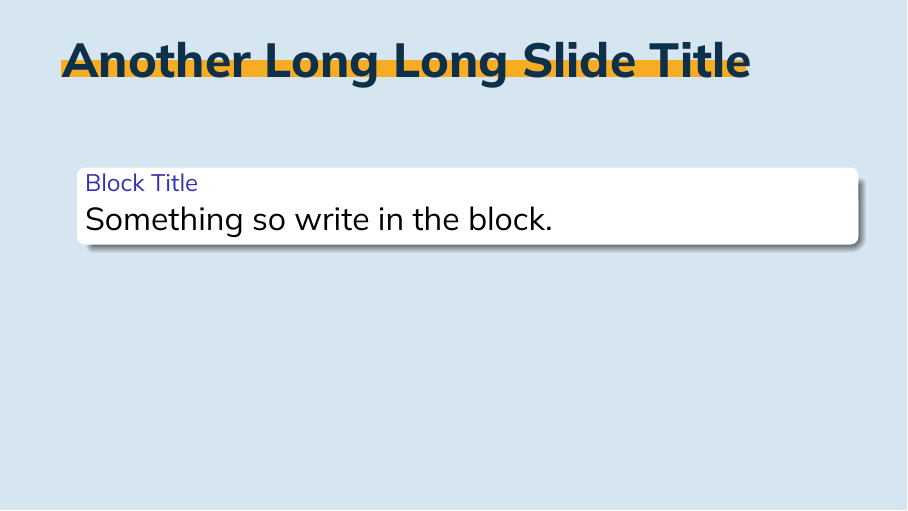
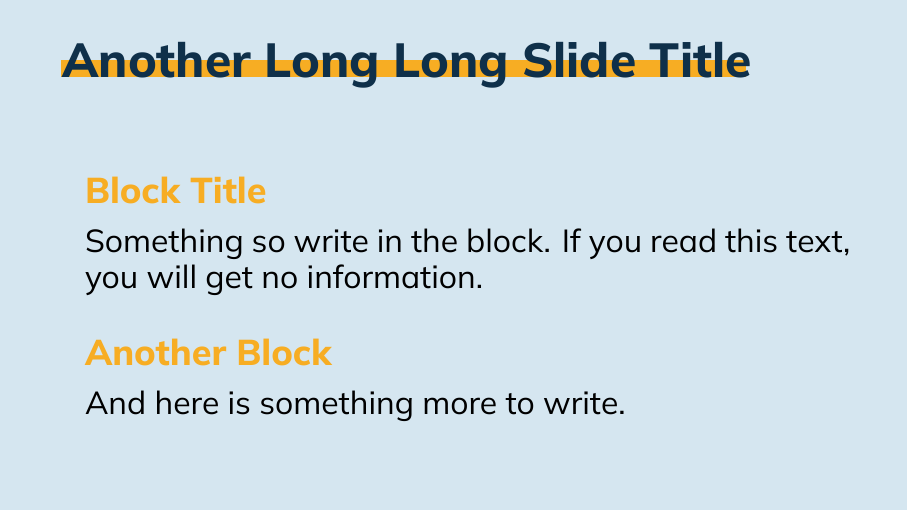
Before and after one commit to ChuangSheep/beamer-themes, LaTeX slides (simple/index.tex, which reads simple/beamercolorthemesimple.sty, simple/beamerfontthemesimple.sty, simple/beamerinnerthemesimple.sty): page 3 of 4. Compiled offline with XeLaTeX; a missing font is replaced by an installed copy or a similar font.

Commit message:
feat: update block env

```diff
--- a/simple/beamercolorthemesimple.sty
+++ b/simple/beamercolorthemesimple.sty
@@ -1,15 +1,18 @@
 
-\definecolor{blue-light1}{RGB}{213,230,240}
+\definecolor{blue-lighten1}{RGB}{213,230,240}
 \definecolor{blue-darken1}{RGB}{15,48,74}
+\definecolor{blue-darken2}{RGB}{109,162,194}
 
-\definecolor{orange-light1}{RGB}{247,173,35}
+\definecolor{orange-lighten1}{RGB}{247,173,35}
 
 \definecolor{gray}{RGB}{140,140,140}
+\definecolor{gray-lighten1}{RGB}{240,240,240}
 
-\setbeamercolor{primary}{fg=blue-darken1,bg=blue-light1}
-\setbeamercolor{secondary}{fg=orange-light1,bg=blue-light1}
+\setbeamercolor{primary}{fg=blue-darken1,bg=blue-lighten1}
+\setbeamercolor{secondary}{fg=orange-lighten1,bg=blue-lighten1}
 \setbeamercolor{text}{fg=black}
 \setbeamercolor{references}{fg=gray}
+
 
 \setbeamercolor*{title page header}{use=primary,fg=primary.fg}
 \setbeamercolor*{title page subheader}{use=primary,fg=primary.fg}
@@ -17,3 +20,9 @@
 \setbeamercolor*{author}{fg=references.fg}
 
 \setbeamercolor*{frametitle}{use=primary,fg=primary.fg}
+
+\setbeamercolor*{itemize item}{use=secondary,fg=secondary.fg}
+\setbeamercolor*{itemize subitem}{use=secondary,fg=secondary.fg}
+
+\setbeamercolor*{block title}{use=secondary,fg=secondary.fg,bg=primary.bg}
+\setbeamercolor*{block body}{use=text,fg=text.fg,bg=primary.bg}
--- a/simple/beamerfontthemesimple.sty
+++ b/simple/beamerfontthemesimple.sty
@@ -25,6 +25,7 @@
 \setbeamerfont{frametitle}{family=\ctfamily,series=\bfseries,size=\fontsize{24}{26}}
 
 \setbeamerfont*{normal text}{family=\ctfamily,size=\fontsize{16}{18}}
+\setbeamerfont*{block title}{family=\ctfamily,series=\bfseries,size=\fontsize{18}{2}}
 
 
 \mode<all>
--- a/simple/beamerinnerthemesimple.sty
+++ b/simple/beamerinnerthemesimple.sty
@@ -1,6 +1,6 @@
 \mode<presentation>
 
-\defbeamertemplate*{frametitle}{texsx}[1][]{
+\defbeamertemplate*{frametitle}{simple}[1][]{
   \setlength{\unitlength}{1mm}
     \tikz[overlay, remember picture,
     shift=(current page.south west),
@@ -14,6 +14,9 @@
       \node[anchor=south,below right] at (0.0509,0.95) {\usebeamercolor{frametitle}\usebeamerfont{frametitle}\insertframetitle};
     }
 }
+
+\setbeamertemplate{itemize item}{\usebeamercolor[fg]{itemize item}$\blacksquare$}
+\setbeamertemplate{itemize subitem}{\usebeamercolor[fg]{itemize item}$\blacktriangleright$}
 
 % Env Aliasing: iframe --- indentframe
 % FIX: HOW TF TO PASS PARAMETER?
--- a/simple/beamerthemesimple.sty
+++ b/simple/beamerthemesimple.sty
@@ -14,6 +14,6 @@
 
 
 \setbeamertemplate{navigation symbols}{}
-\setbeamertemplate{blocks}[rounded][shadow=true]
+% \setbeamertemplate{blocks}[rounded][shadow=false]
 
 \mode<all>
--- a/simple/index.tex
+++ b/simple/index.tex
@@ -29,7 +29,10 @@
 \begin{indentedframe}
   \frametitle{Another Long Long Slide Title}
   \begin{block}{Block Title}
-    Something so write in the block.
+    Something so write in the block. If you read this text, you will get no information.
+  \end{block}
+  \begin{block}{Another Block}
+    And here is something more to write.
   \end{block}
 \end{indentedframe}
 
```
